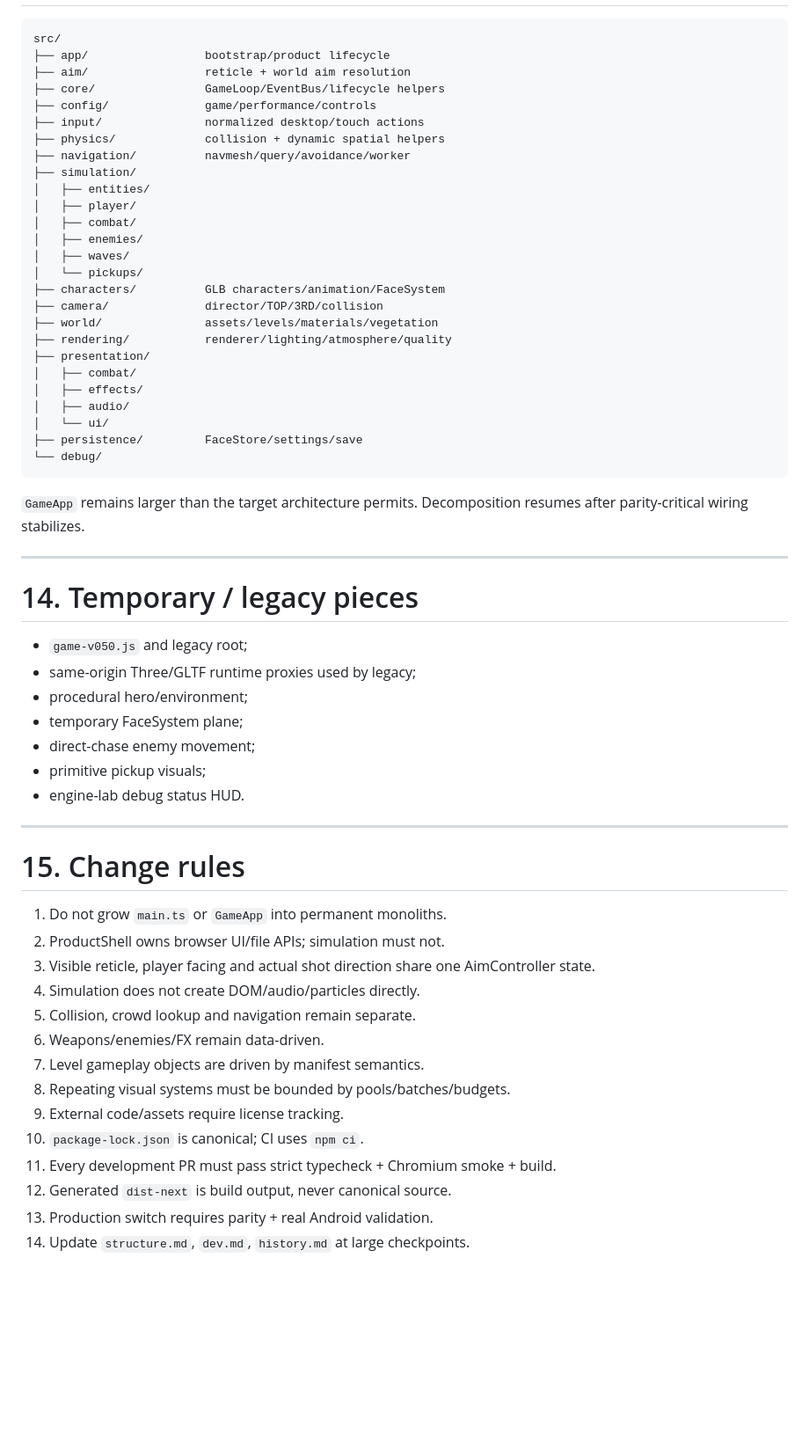
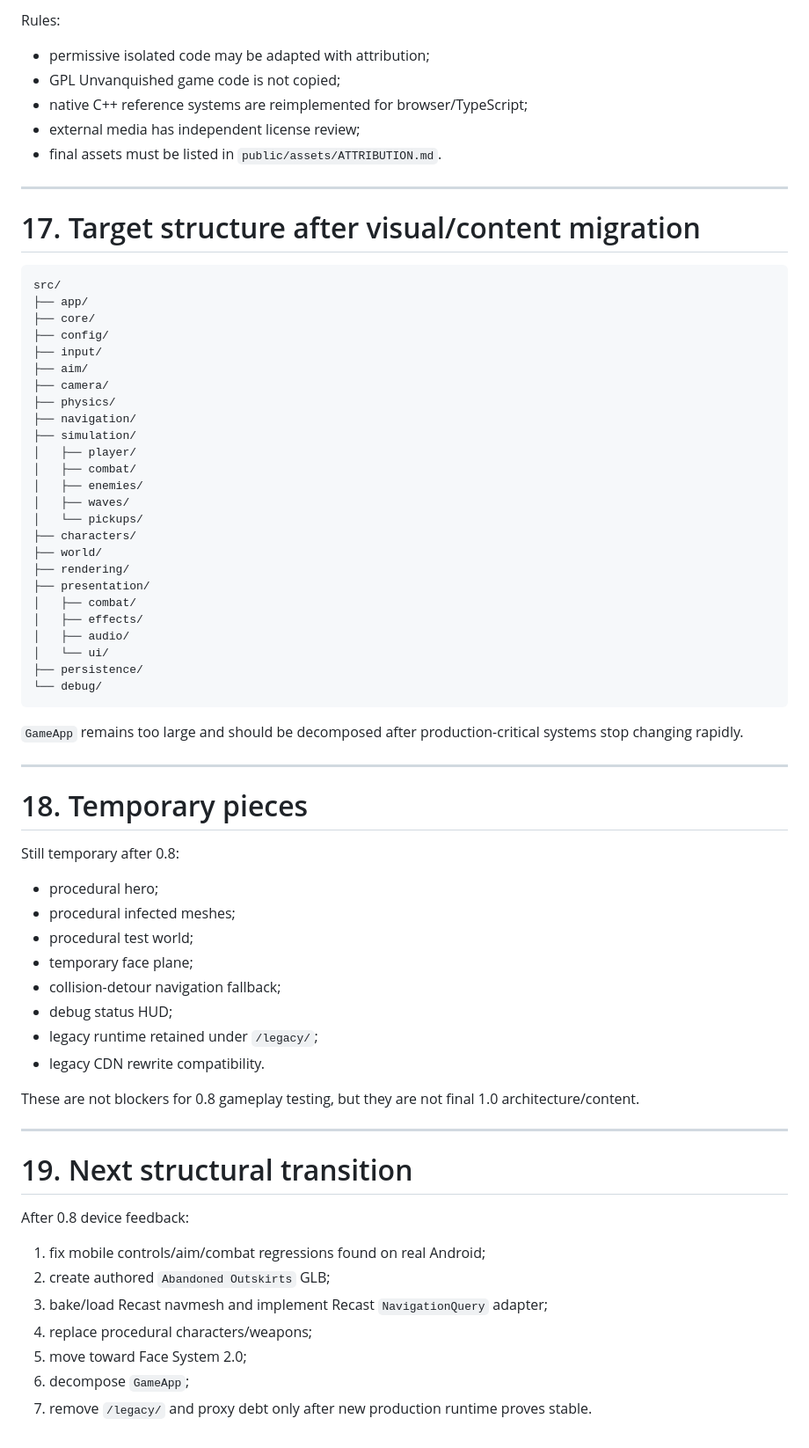
Before and after one commit to ptaskaev91-glitch/facefall-survivor, a Markdown page: structure.md, the part around one of its changes. Shown at 88% size. GitHub-like rendering; blank space fills up the shorter version.

````diff
--- a/structure.md
+++ b/structure.md
@@ -323,62 +542,72 @@ Transition policy:
+Rules:
+
+- permissive isolated code may be adapted with attribution;
+- GPL Unvanquished game code is not copied;
+- native C++ reference systems are reimplemented for browser/TypeScript;
+- external media has independent license review;
+- final assets must be listed in `public/assets/ATTRIBUTION.md`.
+
+---
+
+# 17. Target structure after visual/content migration
 
 ```text
 src/
-├── app/                 bootstrap/product lifecycle
-├── aim/                 reticle + world aim resolution
-├── core/                GameLoop/EventBus/lifecycle helpers
-├── config/              game/performance/controls
-├── input/               normalized desktop/touch actions
-├── physics/             collision + dynamic spatial helpers
-├── navigation/          navmesh/query/avoidance/worker
+├── app/
+├── core/
+├── config/
+├── input/
+├── aim/
+├── camera/
+├── physics/
+├── navigation/
 ├── simulation/
-│   ├── entities/
 │   ├── player/
 │   ├── combat/
 │   ├── enemies/
 │   ├── waves/
 │   └── pickups/
-├── characters/          GLB characters/animation/FaceSystem
-├── camera/              director/TOP/3RD/collision
-├── world/               assets/levels/materials/vegetation
-├── rendering/           renderer/lighting/atmosphere/quality
+├── characters/
+├── world/
+├── rendering/
 ├── presentation/
 │   ├── combat/
 │   ├── effects/
 │   ├── audio/
 │   └── ui/
-├── persistence/         FaceStore/settings/save
+├── persistence/
 └── debug/
 ```
 
-`GameApp` remains larger than the target architecture permits. Decomposition resumes after parity-critical wiring stabilizes.
+`GameApp` remains too large and should be decomposed after production-critical systems stop changing rapidly.
 
 ---
 
-# 14. Temporary / legacy pieces
+# 18. Temporary pieces
 
-- `game-v050.js` and legacy root;
-- same-origin Three/GLTF runtime proxies used by legacy;
-- procedural hero/environment;
-- temporary FaceSystem plane;
-- direct-chase enemy movement;
-- primitive pickup visuals;
-- engine-lab debug status HUD.
+Still temporary after 0.8:
+
+- procedural hero;
+- procedural infected meshes;
+- procedural test world;
+- temporary face plane;
+- collision-detour navigation fallback;
+- debug status HUD;
+- legacy runtime retained under `/legacy/`;
+- legacy CDN rewrite compatibility.
+
+These are not blockers for 0.8 gameplay testing, but they are not final 1.0 architecture/content.
 
 ---
 
-# 15. Change rules
+# 19. Next structural transition
 
-1. Do not grow `main.ts` or `GameApp` into permanent monoliths.
-2. ProductShell owns browser UI/file APIs; simulation must not.
-3. Visible reticle, player facing and actual shot direction share one AimController state.
-4. Simulation does not create DOM/audio/particles directly.
-5. Collision, crowd lookup and navigation remain separate.
-6. Weapons/enemies/FX remain data-driven.
-7. Level gameplay objects are driven by manifest semantics.
-8. Repeating visual systems must be bounded by pools/batches/budgets.
-9. External code/assets require license tracking.
-10. `package-lock.json` is canonical; CI uses `npm ci`.
-11. Every development PR must pass strict typecheck + Chromium smoke + build.
-12. Generated `dist-next` is build output, never canonical source.
-13. Production switch requires parity + real Android validation.
-14. Update `structure.md`, `dev.md`, `history.md` at large checkpoints.
+After 0.8 device feedback:
+
+1. fix mobile controls/aim/combat regressions found on real Android;
+2. create authored `Abandoned Outskirts` GLB;
+3. bake/load Recast navmesh and implement Recast `NavigationQuery` adapter;
+4. replace procedural characters/weapons;
+5. move toward Face System 2.0;
+6. decompose `GameApp`;
+7. remove `/legacy/` and proxy debt only after new production runtime proves stable.
````
Also changed, not shown: other parts of structure.md (+359 -140 lines).
